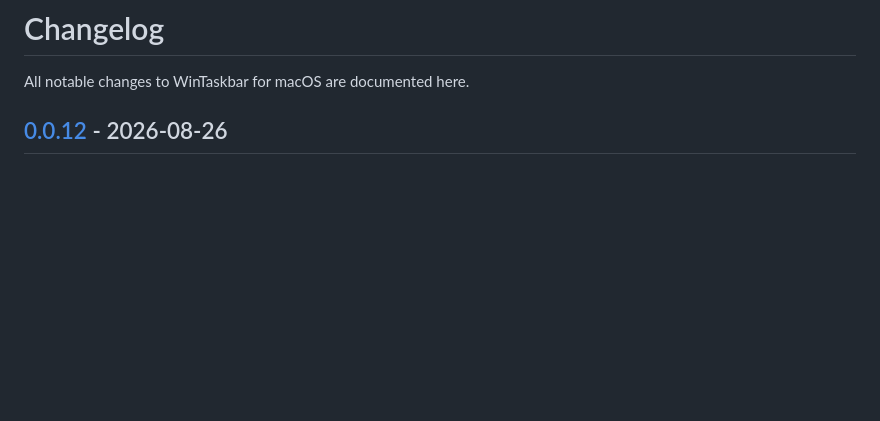
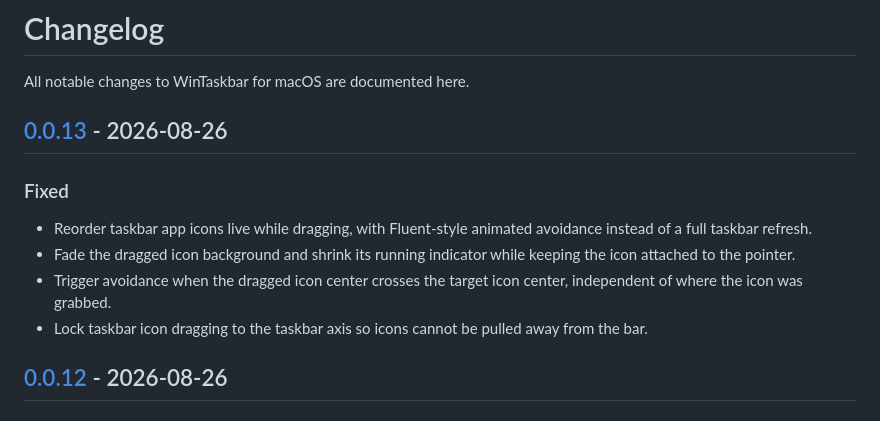
Before and after one commit to tinymins/WinTaskbar-for-macOS, a Markdown page: CHANGELOG.md, the part around one of its changes. GitHub-like rendering; blank space fills up the shorter version.

Commit message:
docs(changelog): add v0.0.13 release notes

```diff
--- a/CHANGELOG.md
+++ b/CHANGELOG.md
@@ -1,6 +1,15 @@
 # Changelog
 
 All notable changes to WinTaskbar for macOS are documented here.
+
+## [0.0.13] - 2026-08-26
+
+### Fixed
+
+- Reorder taskbar app icons live while dragging, with Fluent-style animated avoidance instead of a full taskbar refresh.
+- Fade the dragged icon background and shrink its running indicator while keeping the icon attached to the pointer.
+- Trigger avoidance when the dragged icon center crosses the target icon center, independent of where the icon was grabbed.
+- Lock taskbar icon dragging to the taskbar axis so icons cannot be pulled away from the bar.
 
 ## [0.0.12] - 2026-08-26
 
```
Also changed, not shown: other parts of CHANGELOG.md (+1 -0 lines).
